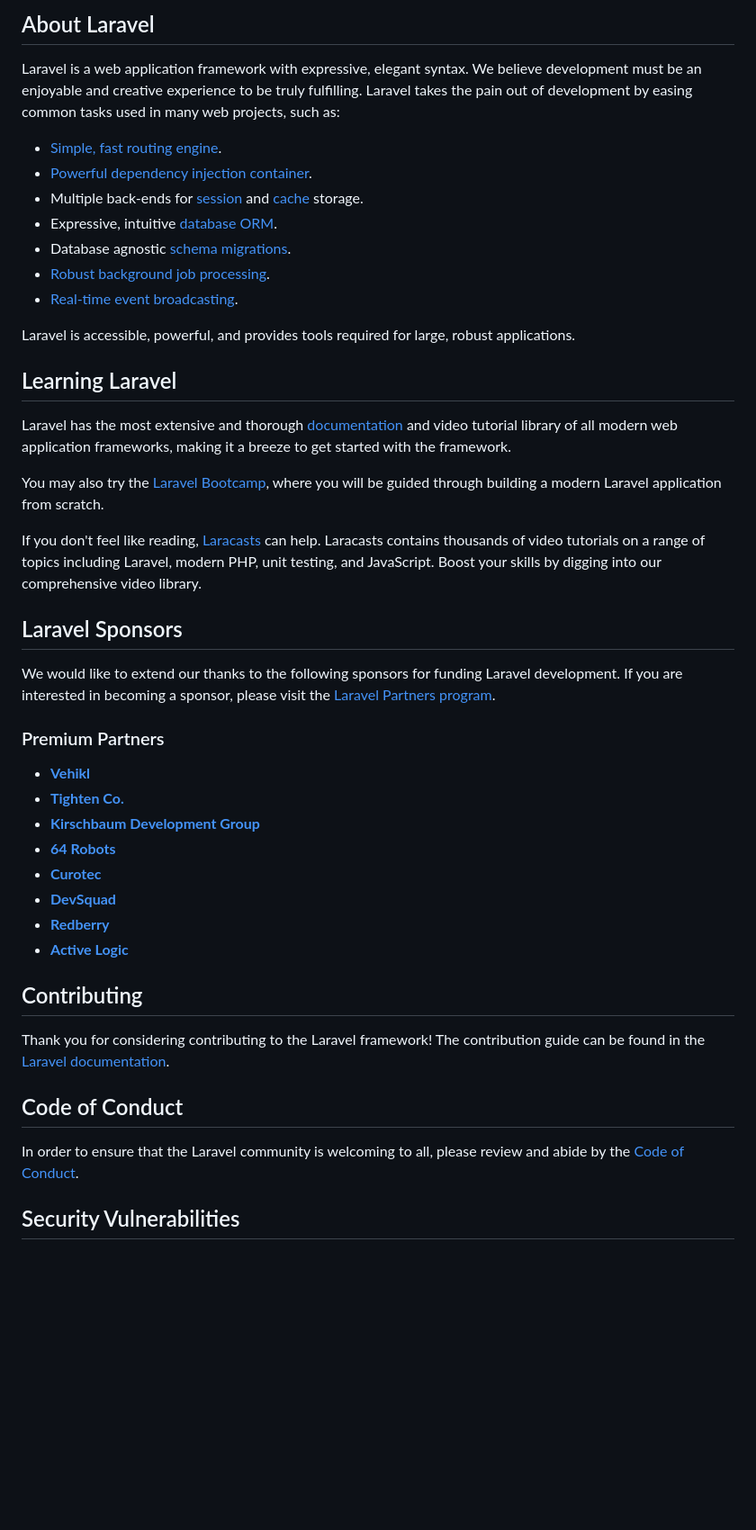
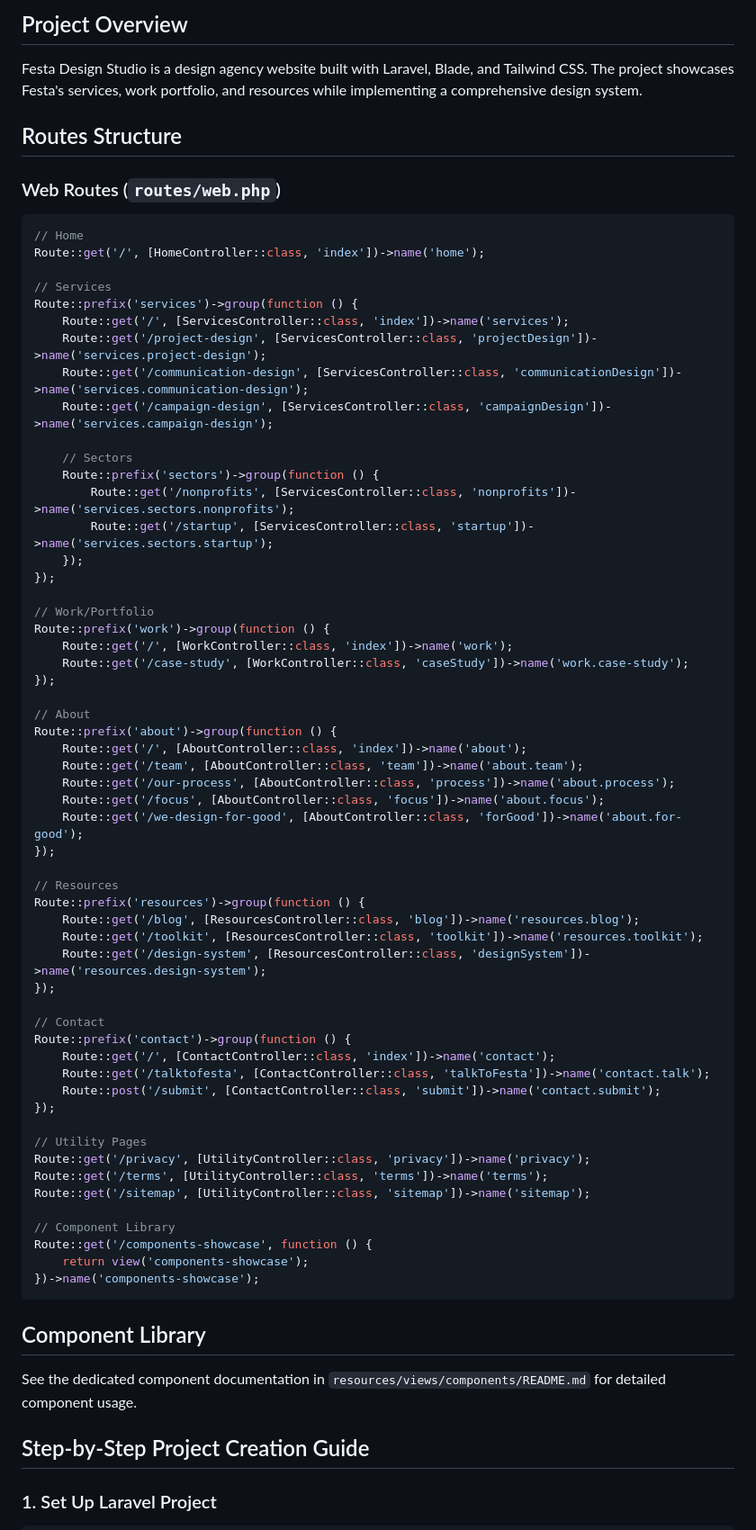
Before and after one commit to Festa-Design-Studio/fds, a Markdown page: README.md, the part around the change printed below. Shown: that part at 90% size. GitHub-like rendering; blank space fills up the shorter version.

````diff
--- a/README.md
+++ b/README.md
@@ -9,48 +4,75 @@
 
-## About Laravel
+## Project Overview
 
-Laravel is a web application framework with expressive, elegant syntax. We believe development must be an enjoyable and creative experience to be truly fulfilling. Laravel takes the pain out of development by easing common tasks used in many web projects, such as:
+Festa Design Studio is a design agency website built with Laravel, Blade, and Tailwind CSS. The project showcases Festa's services, work portfolio, and resources while implementing a comprehensive design system.
 
-- [Simple, fast routing engine](https://laravel.com/docs/routing).
-- [Powerful dependency injection container](https://laravel.com/docs/container).
-- Multiple back-ends for [session](https://laravel.com/docs/session) and [cache](https://laravel.com/docs/cache) storage.
-- Expressive, intuitive [database ORM](https://laravel.com/docs/eloquent).
-- Database agnostic [schema migrations](https://laravel.com/docs/migrations).
-- [Robust background job processing](https://laravel.com/docs/queues).
-- [Real-time event broadcasting](https://laravel.com/docs/broadcasting).
+## Routes Structure
 
-Laravel is accessible, powerful, and provides tools required for large, robust applications.
+### Web Routes (`routes/web.php`)
 
-## Learning Laravel
+```php
+// Home
+Route::get('/', [HomeController::class, 'index'])->name('home');
 
-Laravel has the most extensive and thorough [documentation](https://laravel.com/docs) and video tutorial library of all modern web application frameworks, making it a breeze to get started with the framework.
+// Services
+Route::prefix('services')->group(function () {
+    Route::get('/', [ServicesController::class, 'index'])->name('services');
+    Route::get('/project-design', [ServicesController::class, 'projectDesign'])->name('services.project-design');
+    Route::get('/communication-design', [ServicesController::class, 'communicationDesign'])->name('services.communication-design');
+    Route::get('/campaign-design', [ServicesController::class, 'campaignDesign'])->name('services.campaign-design');
 
-You may also try the [Laravel Bootcamp](https://bootcamp.laravel.com), where you will be guided through building a modern Laravel application from scratch.
+    // Sectors
+    Route::prefix('sectors')->group(function () {
+        Route::get('/nonprofits', [ServicesController::class, 'nonprofits'])->name('services.sectors.nonprofits');
+        Route::get('/startup', [ServicesController::class, 'startup'])->name('services.sectors.startup');
+    });
+});
 
-If you don't feel like reading, [Laracasts](https://laracasts.com) can help. Laracasts contains thousands of video tutorials on a range of topics including Laravel, modern PHP, unit testing, and JavaScript. Boost your skills by digging into our comprehensive video library.
+// Work/Portfolio
+Route::prefix('work')->group(function () {
+    Route::get('/', [WorkController::class, 'index'])->name('work');
+    Route::get('/case-study', [WorkController::class, 'caseStudy'])->name('work.case-study');
+});
 
-## Laravel Sponsors
+// About
+Route::prefix('about')->group(function () {
+    Route::get('/', [AboutController::class, 'index'])->name('about');
+    Route::get('/team', [AboutController::class, 'team'])->name('about.team');
+    Route::get('/our-process', [AboutController::class, 'process'])->name('about.process');
+    Route::get('/focus', [AboutController::class, 'focus'])->name('about.focus');
+    Route::get('/we-design-for-good', [AboutController::class, 'forGood'])->name('about.for-good');
+});
 
-We would like to extend our thanks to the following sponsors for funding Laravel development. If you are interested in becoming a sponsor, please visit the [Laravel Partners program](https://partners.laravel.com).
+// Resources
+Route::prefix('resources')->group(function () {
+    Route::get('/blog', [ResourcesController::class, 'blog'])->name('resources.blog');
+    Route::get('/toolkit', [ResourcesController::class, 'toolkit'])->name('resources.toolkit');
+    Route::get('/design-system', [ResourcesController::class, 'designSystem'])->name('resources.design-system');
+});
 
-### Premium Partners
+// Contact
+Route::prefix('contact')->group(function () {
+    Route::get('/', [ContactController::class, 'index'])->name('contact');
+    Route::get('/talktofesta', [ContactController::class, 'talkToFesta'])->name('contact.talk');
+    Route::post('/submit', [ContactController::class, 'submit'])->name('contact.submit');
+});
 
-- **[Vehikl](https://vehikl.com/)**
-- **[Tighten Co.](https://tighten.co)**
-- **[Kirschbaum Development Group](https://kirschbaumdevelopment.com)**
-- **[64 Robots](https://64robots.com)**
-- **[Curotec](https://www.curotec.com/services/technologies/laravel/)**
-- **[DevSquad](https://devsquad.com/hire-laravel-developers)**
-- **[Redberry](https://redberry.international/laravel-development/)**
-- **[Active Logic](https://activelogic.com)**
+// Utility Pages
+Route::get('/privacy', [UtilityController::class, 'privacy'])->name('privacy');
+Route::get('/terms', [UtilityController::class, 'terms'])->name('terms');
+Route::get('/sitemap', [UtilityController::class, 'sitemap'])->name('sitemap');
 
-## Contributing
+// Component Library
+Route::get('/components-showcase', function () {
+    return view('components-showcase');
+})->name('components-showcase');
+```
 
-Thank you for considering contributing to the Laravel framework! The contribution guide can be found in the [Laravel documentation](https://laravel.com/docs/contributions).
+## Component Library
 
-## Code of Conduct
+See the dedicated component documentation in `resources/views/components/README.md` for detailed component usage.
 
-In order to ensure that the Laravel community is welcoming to all, please review and abide by the [Code of Conduct](https://laravel.com/docs/contributions#code-of-conduct).
+## Step-by-Step Project Creation Guide
 
-## Security Vulnerabilities
+### 1. Set Up Laravel Project
 
````
Also changed, not shown: other parts of README.md (+159 -9 lines).
